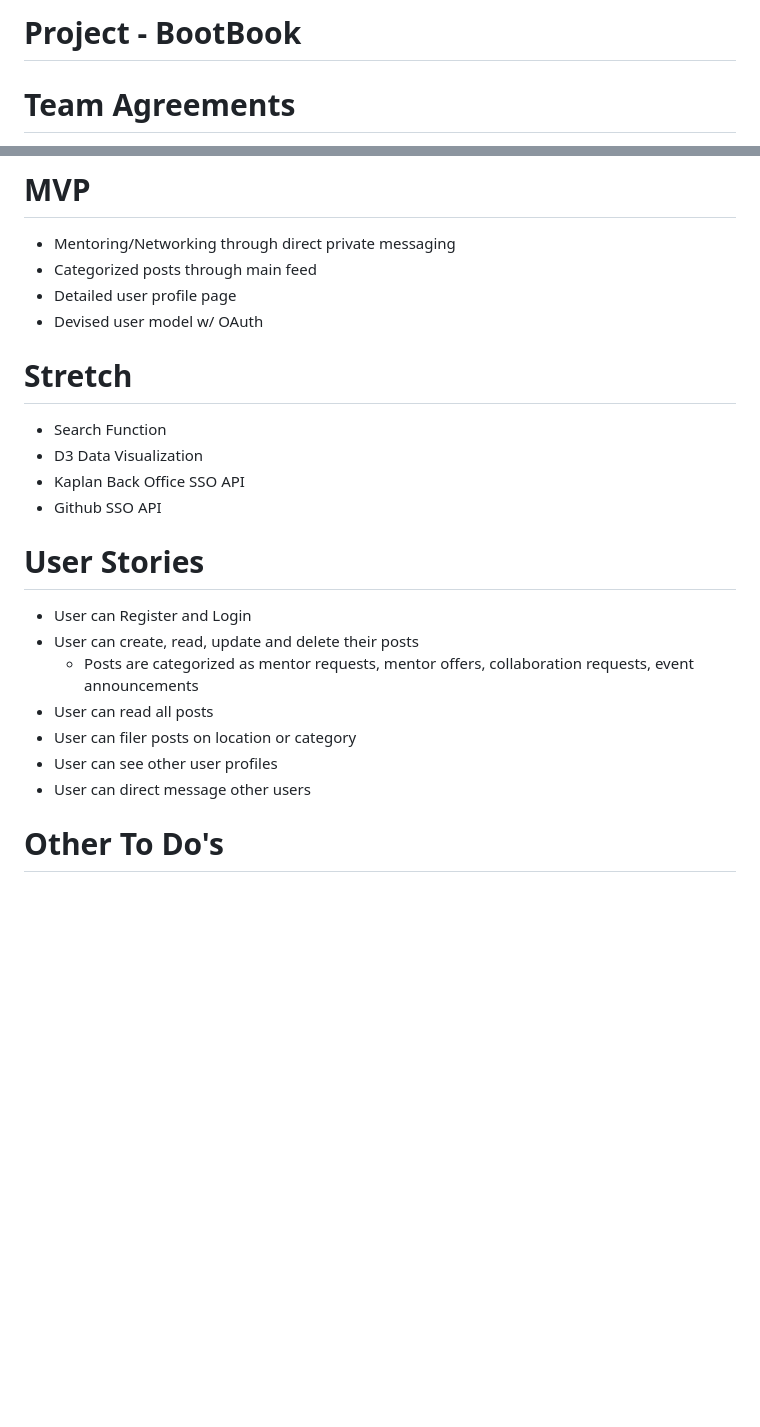
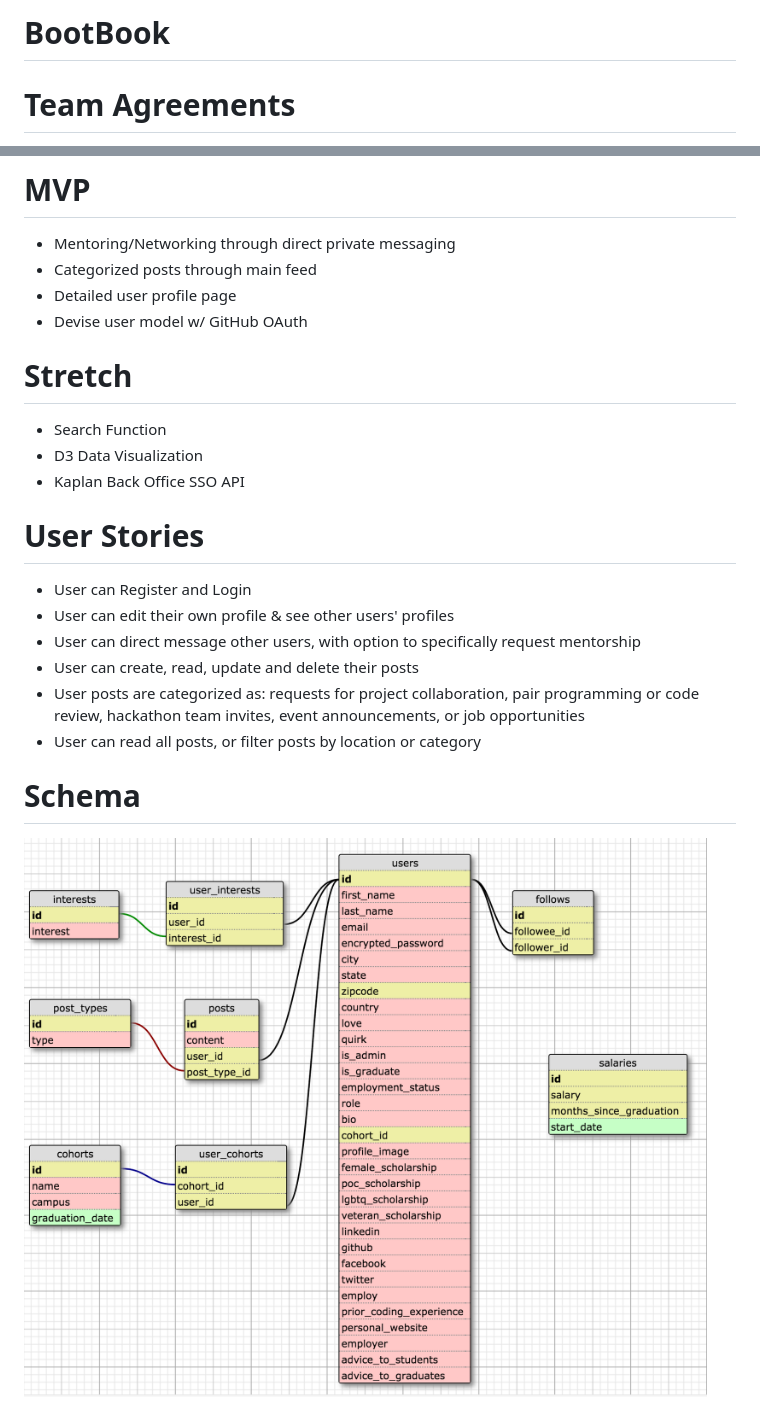
Before and after one commit to ctrutmann/bootbook, a Markdown page: README.md, 2 parts joined by grey strips. Drawn GitHub-style; pictures changed too: schema.png (added); blank space fills up the shorter version.

Commit message:
completed user stories and add schema .png

```diff
--- a/README.md
+++ b/README.md
@@ -1,4 +1,4 @@
-# Project - BootBook
+# BootBook
 
 # Team Agreements
 
@@ -18,21 +18,21 @@
 - Mentoring/Networking through direct private messaging
 - Categorized posts through main feed
 - Detailed user profile page
-- Devised user model w/ OAuth
+- Devise user model w/ GitHub OAuth
 
 # Stretch
 - Search Function
 - D3 Data Visualization
 - Kaplan Back Office SSO API
-- Github SSO API
 
 # User Stories
 - User can Register and Login
+- User can edit their own profile & see other users' profiles
+- User can direct message other users, with option to specifically request mentorship
 - User can create, read, update and delete their posts
-  - Posts are categorized as mentor requests, mentor offers, collaboration requests, event announcements
-- User can read all posts
-- User can filer posts on location or category
-- User can see other user profiles
-- User can direct message other users
+- User posts are categorized as: requests for project collaboration, pair programming or code review, hackathon team invites, event announcements, or job opportunities
+- User can read all posts, or filter posts by location or category
 
-# Other To Do's
+# Schema
+
+![Schema](schema.png)
```
